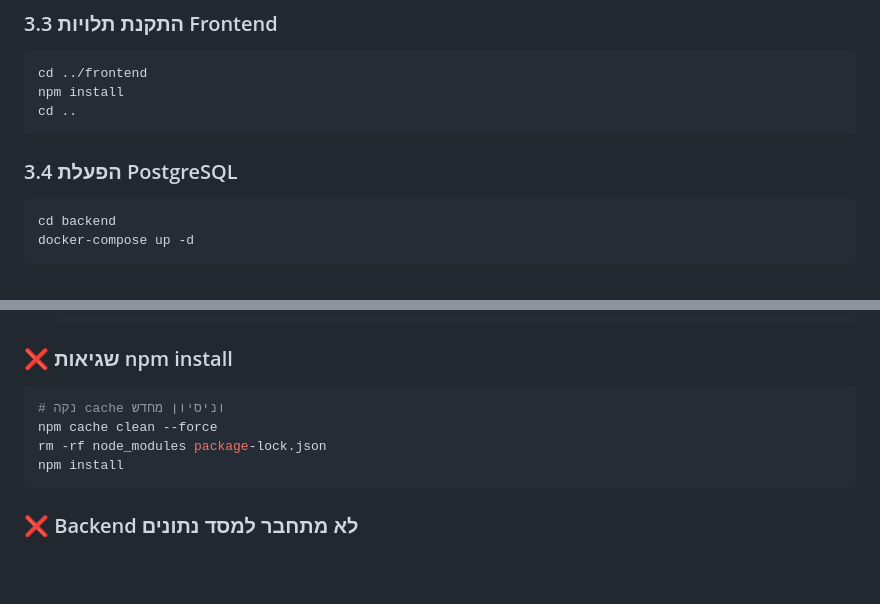
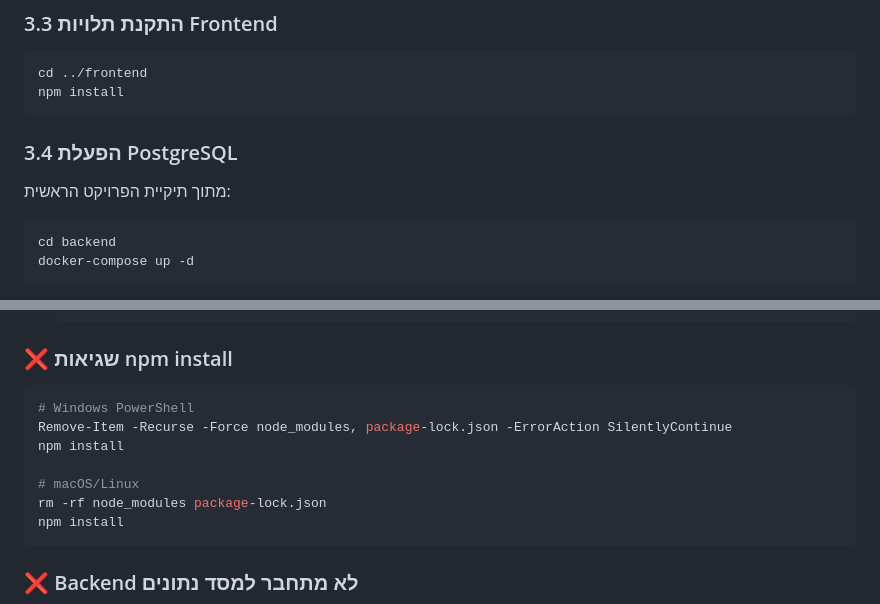
Before and after one commit to yanivmizrachiy/student-management-system, a Markdown page: README_STARTUP.md, 2 parts joined by grey strips. GitHub-like rendering; blank space fills up the shorter version.

Commit message:
Fix README_STARTUP.md - add Windows commands and clarify directory navigation
Co-authored-by: yanivmizrachiy <203164631+yanivmizrachiy@users.noreply.github.com>

````diff
--- a/README_STARTUP.md
+++ b/README_STARTUP.md
@@ -66,11 +66,11 @@ npm install
 ```bash
 cd ../frontend
 npm install
-cd ..
 ```
 
 ### 3.4 הפעלת PostgreSQL
 
+מתוך תיקיית הפרויקט הראשית:
 ```bash
 cd backend
 docker-compose up -d
@@ -163,9 +163,12 @@ lsof -ti:8080 | xargs kill -9
 
 ### ❌ שגיאות npm install
 
-```bash
-# נקה cache וניסיון מחדש
-npm cache clean --force
+```powershell
+# Windows PowerShell
+Remove-Item -Recurse -Force node_modules, package-lock.json -ErrorAction SilentlyContinue
+npm install
+
+# macOS/Linux
 rm -rf node_modules package-lock.json
 npm install
 ```
````
